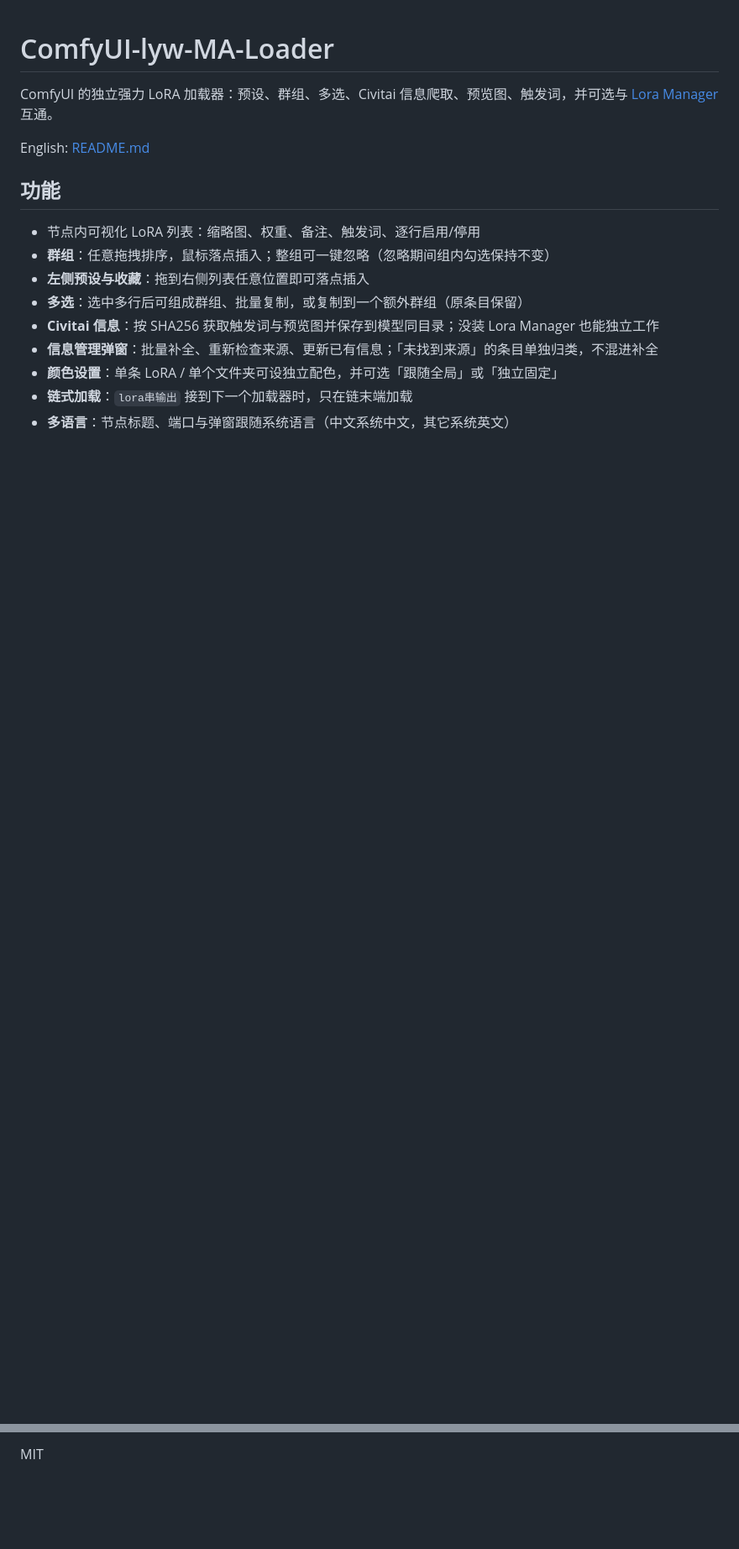
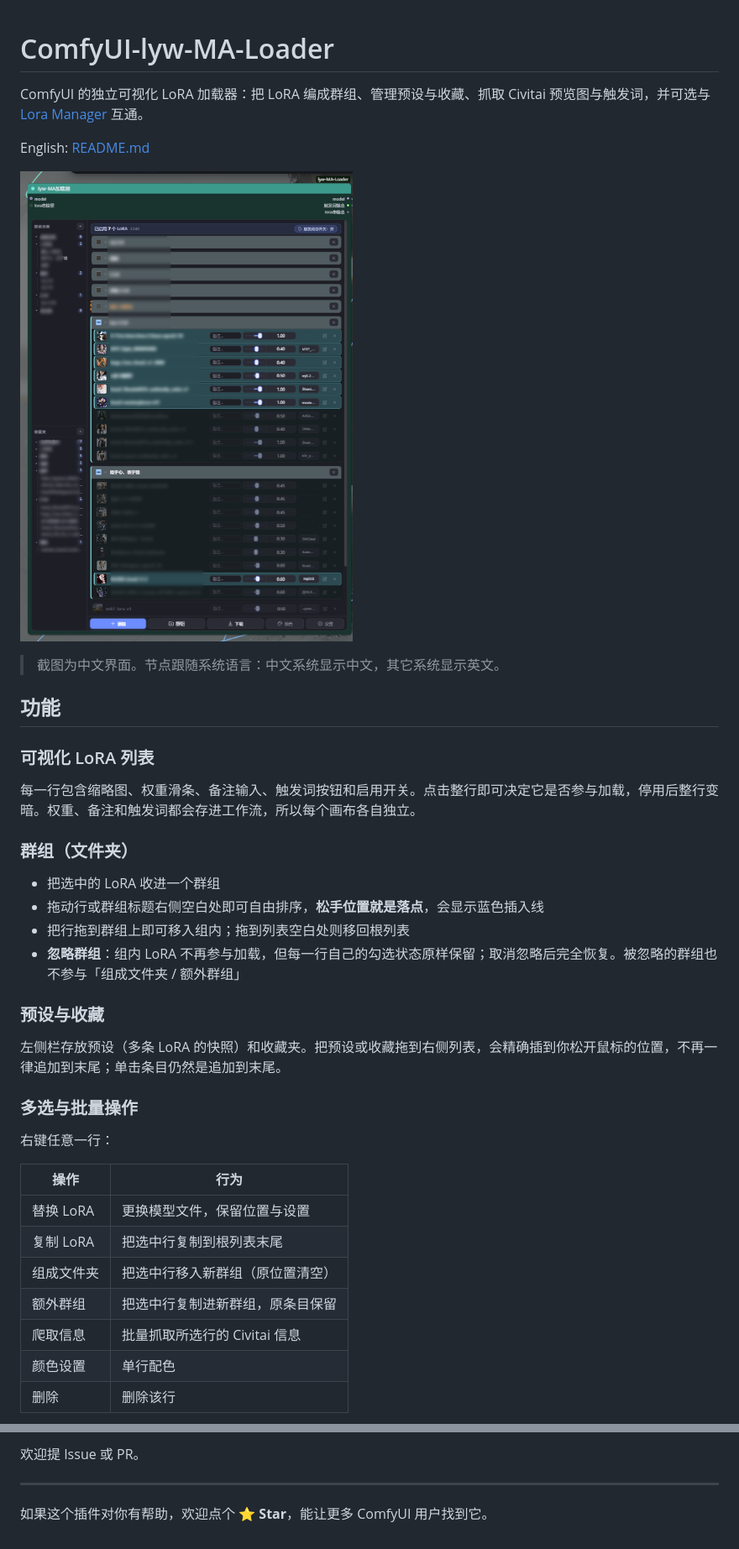
Before and after one commit to shengdaklp99/ComfyUI-lyw-MA-Loader, a Markdown page: README.zh.md, 2 parts joined by grey strips. Shown at 84% size. Rendered like a GitHub page; pictures changed too: docs/preview.png (added); blank space fills up the shorter version.

```diff
--- a/README.zh.md
+++ b/README.zh.md
@@ -1,17 +1,41 @@
 # ComfyUI-lyw-MA-Loader
 
-ComfyUI 的独立强力 LoRA 加载器：预设、群组、多选、Civitai 信息爬取、预览图、触发词，并可选与 [Lora Manager](https://github.com/willmiao/ComfyUI-Lora-Manager) 互通。
+ComfyUI 的独立可视化 LoRA 加载器：把 LoRA 编成群组、管理预设与收藏、抓取 Civitai 预览图与触发词，并可选与 [Lora Manager](https://github.com/willmiao/ComfyUI-Lora-Manager) 互通。
 
 English: [README.md](README.md)
 
+![lyw-MA加载器节点](docs/preview.png)
+
+> 截图为中文界面。节点跟随系统语言：中文系统显示中文，其它系统显示英文。
+
 ## 功能
 
-- 节点内可视化 LoRA 列表：缩略图、权重、备注、触发词、逐行启用/停用
-- **群组**：任意拖拽排序，鼠标落点插入；整组可一键忽略（忽略期间组内勾选保持不变）
-- **左侧预设与收藏**：拖到右侧列表任意位置即可落点插入
-- **多选**：选中多行后可组成群组、批量复制，或复制到一个额外群组（原条目保留）
-- **Civitai 信息**：按 SHA256 获取触发词与预览图并保存到模型同目录；没装 Lora Manager 也能独立工作
-- **信息管理弹窗**：批量补全、重新检查来源、更新已有信息；「未找到来源」的条目单独归类，不混进补全
-- **颜色设置**：单条 LoRA / 单个文件夹可设独立配色，并可选「跟随全局」或「独立固定」
-- **链式加载**：`lora串输出` 接到下一个加载器时，只在链末端加载
-- **多语言**：节点标题、端口与弹窗跟随系统语言（中文系统中文，其它系统英文）
+### 可视化 LoRA 列表
+
+每一行包含缩略图、权重滑条、备注输入、触发词按钮和启用开关。点击整行即可决定它是否参与加载，停用后整行变暗。权重、备注和触发词都会存进工作流，所以每个画布各自独立。
+
+### 群组（文件夹）
+
+- 把选中的 LoRA 收进一个群组
+- 拖动行或群组标题右侧空白处即可自由排序，**松手位置就是落点**，会显示蓝色插入线
+- 把行拖到群组上即可移入组内；拖到列表空白处则移回根列表
+- **忽略群组**：组内 LoRA 不再参与加载，但每一行自己的勾选状态原样保留；取消忽略后完全恢复。被忽略的群组也不参与「组成文件夹 / 额外群组」
+
+### 预设与收藏
+
+左侧栏存放预设（多条 LoRA 的快照）和收藏夹。把预设或收藏拖到右侧列表，会精确插到你松开鼠标的位置，不再一律追加到末尾；单击条目仍然是追加到末尾。
+
+### 多选与批量操作
+
+右键任意一行：
+
+| 操作 | 行为 |
+|---|---|
+| 替换 LoRA | 更换模型文件，保留位置与设置 |
+| 复制 LoRA | 把选中行复制到根列表末尾 |
+| 组成文件夹 | 把选中行移入新群组（原位置清空） |
+| 额外群组 | 把选中行复制进新群组，原条目保留 |
+| 爬取信息 | 批量抓取所选行的 Civitai 信息 |
+| 颜色设置 | 单行配色 |
+| 删除 | 删除该行 |
+
@@ -47,2 +112,6 @@ git clone https://github.com/<用户名>/ComfyUI-lyw-MA-Loader.git
 
-MIT
+欢迎提 Issue 或 PR。
+
+---
+
+如果这个插件对你有帮助，欢迎点个 ⭐ **Star**，能让更多 ComfyUI 用户找到它。
```
Also changed, not shown: other parts of README.zh.md (+54 -13 lines), README.md (+93 -26 lines), 1 other file.
